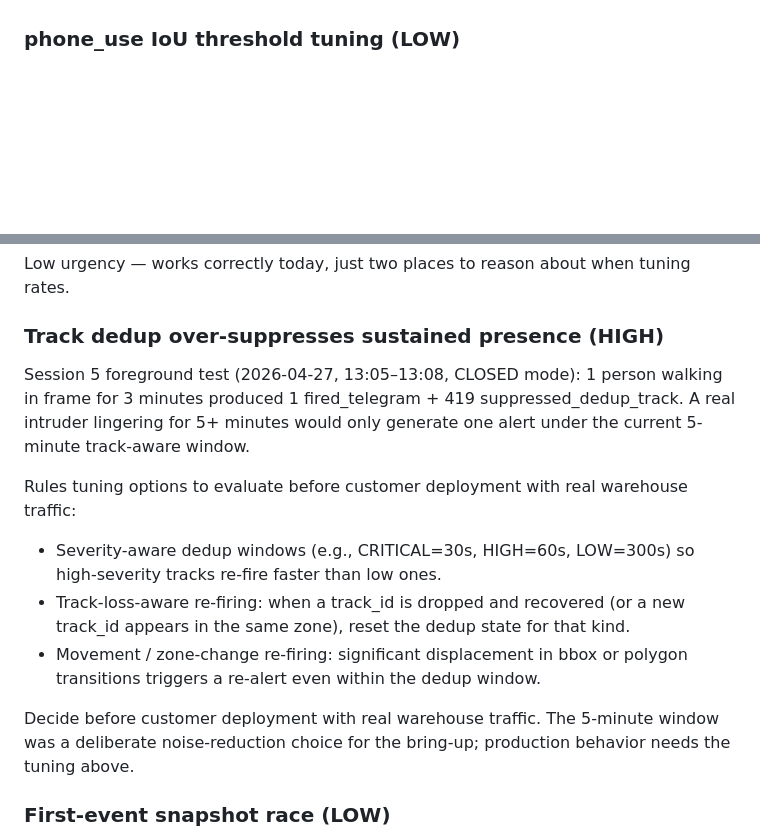
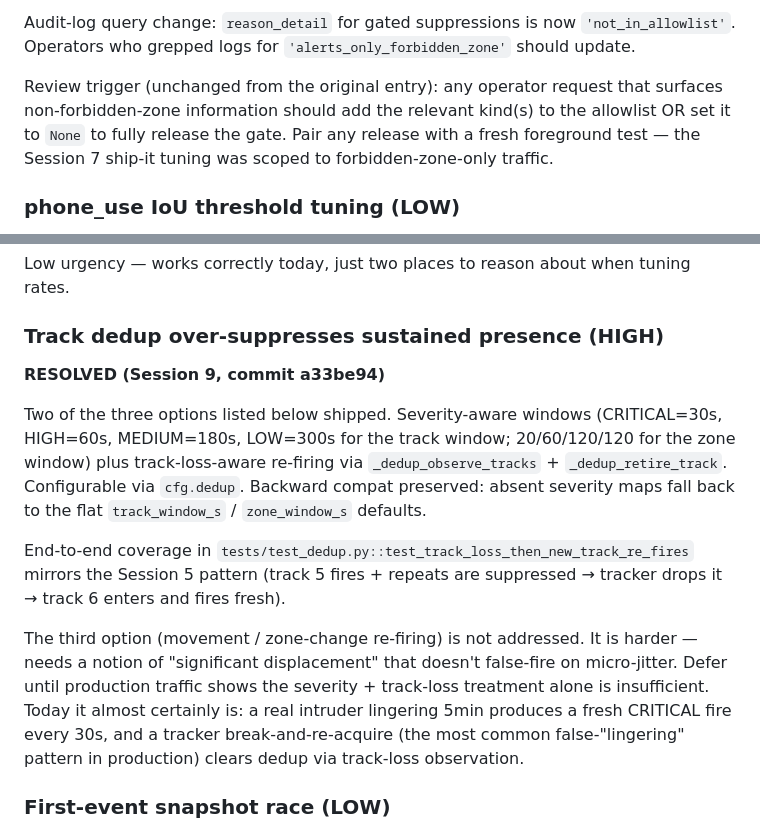
Before and after one commit to maryammohammadipilehvar-sudo/Camera_Darlot, a Markdown page: FOLLOWUPS.md, 2 parts joined by grey strips. Drawn GitHub-style; blank space fills up the shorter version.

```diff
--- a/FOLLOWUPS.md
+++ b/FOLLOWUPS.md
@@ -30,3 +86,13 @@ counts" or "we need phone-use back").
+Audit-log query change: `reason_detail` for gated suppressions is
+now `'not_in_allowlist'`. Operators who grepped logs for
+`'alerts_only_forbidden_zone'` should update.
+
+Review trigger (unchanged from the original entry): any operator
+request that surfaces non-forbidden-zone information should add
+the relevant kind(s) to the allowlist OR set it to `None` to fully
+release the gate. Pair any release with a fresh foreground test —
+the Session 7 ship-it tuning was scoped to forbidden-zone-only
+traffic.
 
 ### phone_use IoU threshold tuning (LOW)
 
@@ -91,27 +157,27 @@ about when tuning rates.
 
 ### Track dedup over-suppresses sustained presence (HIGH)
 
-Session 5 foreground test (2026-04-27, 13:05–13:08, CLOSED mode):
-1 person walking in frame for 3 minutes produced 1 fired_telegram +
-419 suppressed_dedup_track. A real intruder lingering for 5+ minutes
-would only generate one alert under the current 5-minute track-aware
-window.
+**RESOLVED (Session 9, commit a33be94)**
 
-Rules tuning options to evaluate before customer deployment with
-real warehouse traffic:
+Two of the three options listed below shipped. Severity-aware windows
+(CRITICAL=30s, HIGH=60s, MEDIUM=180s, LOW=300s for the track window;
+20/60/120/120 for the zone window) plus track-loss-aware re-firing
+via `_dedup_observe_tracks` + `_dedup_retire_track`. Configurable
+via `cfg.dedup`. Backward compat preserved: absent severity maps fall
+back to the flat `track_window_s` / `zone_window_s` defaults.
 
-- Severity-aware dedup windows (e.g., CRITICAL=30s, HIGH=60s,
-  LOW=300s) so high-severity tracks re-fire faster than low ones.
-- Track-loss-aware re-firing: when a track_id is dropped and
-  recovered (or a new track_id appears in the same zone), reset
-  the dedup state for that kind.
-- Movement / zone-change re-firing: significant displacement in
-  bbox or polygon transitions triggers a re-alert even within the
-  dedup window.
+End-to-end coverage in `tests/test_dedup.py::test_track_loss_then_new_track_re_fires`
+mirrors the Session 5 pattern (track 5 fires + repeats are
+suppressed → tracker drops it → track 6 enters and fires fresh).
 
-Decide before customer deployment with real warehouse traffic.
-The 5-minute window was a deliberate noise-reduction choice for
-the bring-up; production behavior needs the tuning above.
+The third option (movement / zone-change re-firing) is not
+addressed. It is harder — needs a notion of "significant
+displacement" that doesn't false-fire on micro-jitter. Defer until
+production traffic shows the severity + track-loss treatment alone
+is insufficient. Today it almost certainly is: a real intruder
+lingering 5min produces a fresh CRITICAL fire every 30s, and a
+tracker break-and-re-acquire (the most common false-"lingering"
+pattern in production) clears dedup via track-loss observation.
 
 ### First-event snapshot race (LOW)
 
```
Also changed, not shown: other parts of FOLLOWUPS.md (+75 -19 lines).
